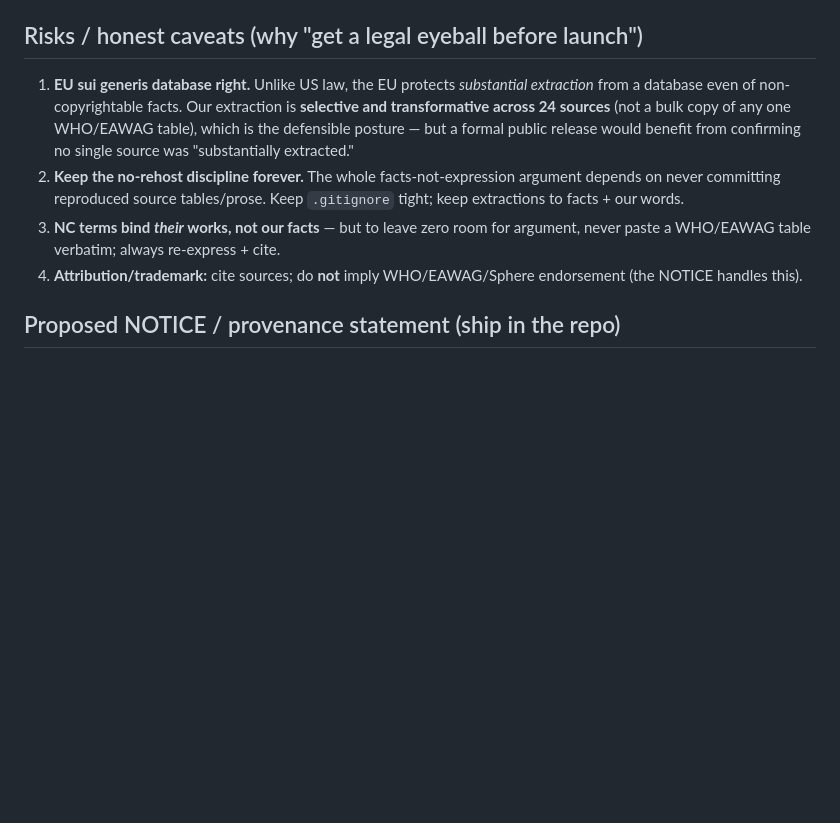
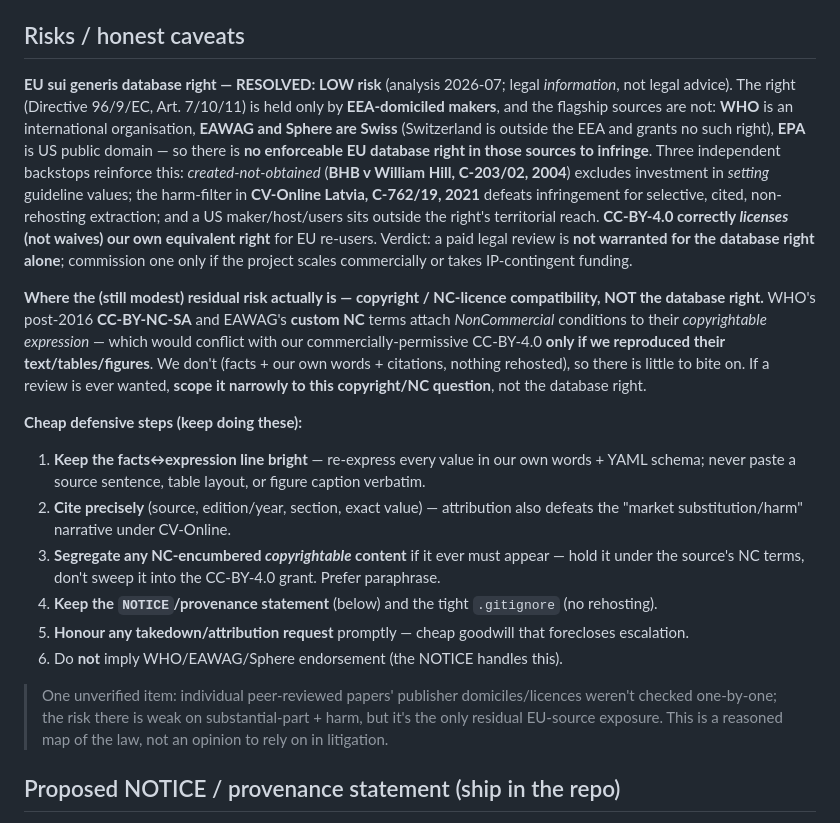
Before and after one commit to sethc555/openwash, a Markdown page: LICENSING.md, the part around the change. Drawn GitHub-style; blank space fills up the shorter version.

Commit message:
LICENSING: resolve EU database-right question — LOW risk
Legal research (info, not advice): the sui generis right (Dir 96/9/EC Art. 11) is held only by
EEA-domiciled makers; WHO (int'l org), EAWAG + Sphere (Swiss/non-EEA, no such right), and EPA (US
public domain) are not beneficiaries -> no enforceable EU DB right in the flagship sources to
infringe. Backstops: created-not-obtained (BHB v William Hill C-203/02), the CV-Online harm filter
(C-762/19), and US maker/host/users outside territorial reach. CC-BY-4.0 licenses our own equivalent
right. Residual risk is copyright/NC-licence compatibility (WHO CC-BY-NC-SA, EAWAG NC) IF expression
were reproduced -- it isn't (facts + our words + citations, no rehosting). Paid review not warranted
for the DB right alone; scope any review to the narrow copyright/NC question. Kept the defensive steps.

Co-Authored-By: Claude Opus 4.8 (1M context) <noreply@anthropic.com>

```diff
--- a/LICENSING.md
+++ b/LICENSING.md
@@ -55,20 +55,41 @@ matters if any method (e.g. a future viability-verification approach) touches pa
   use), EPA 40 CFR (US federal, public domain), peer-reviewed papers (OA + non-OA). The CC-BY-SA
   copyleft sources (Akvopedia/SSWM) were **considered but NOT used** — confirmed absent from `data/`.
 
-## Risks / honest caveats (why "get a legal eyeball before launch")
+## Risks / honest caveats
 
-1. **EU sui generis database right.** Unlike US law, the EU protects *substantial extraction* from
-   a database even of non-copyrightable facts. Our extraction is **selective and transformative
-   across 24 sources** (not a bulk copy of any one WHO/EAWAG table), which is the defensible
-   posture — but a formal public release would benefit from confirming no single source was
-   "substantially extracted."
-2. **Keep the no-rehost discipline forever.** The whole facts-not-expression argument depends on
-   never committing reproduced source tables/prose. Keep `.gitignore` tight; keep extractions to
-   facts + our words.
-3. **NC terms bind *their* works, not our facts** — but to leave zero room for argument, never
-   paste a WHO/EAWAG table verbatim; always re-express + cite.
-4. **Attribution/trademark:** cite sources; do **not** imply WHO/EAWAG/Sphere endorsement (the
-   NOTICE handles this).
+**EU sui generis database right — RESOLVED: LOW risk** (analysis 2026-07; legal *information*, not
+legal advice). The right (Directive 96/9/EC, Art. 7/10/11) is held only by **EEA-domiciled makers**,
+and the flagship sources are not: **WHO** is an international organisation, **EAWAG and Sphere are
+Swiss** (Switzerland is outside the EEA and grants no such right), **EPA** is US public domain — so
+there is **no enforceable EU database right in those sources to infringe**. Three independent
+backstops reinforce this: *created-not-obtained* (**BHB v William Hill, C-203/02, 2004**) excludes
+investment in *setting* guideline values; the harm-filter in **CV-Online Latvia, C-762/19, 2021**
+defeats infringement for selective, cited, non-rehosting extraction; and a US maker/host/users sits
+outside the right's territorial reach. **CC-BY-4.0 correctly *licenses* (not waives) our own
+equivalent right** for EU re-users. Verdict: a paid legal review is **not warranted for the database
+right alone**; commission one only if the project scales commercially or takes IP-contingent funding.
+
+**Where the (still modest) residual risk actually is — copyright / NC-licence compatibility, NOT the
+database right.** WHO's post-2016 **CC-BY-NC-SA** and EAWAG's **custom NC** terms attach *NonCommercial*
+conditions to their *copyrightable expression* — which would conflict with our commercially-permissive
+CC-BY-4.0 **only if we reproduced their text/tables/figures**. We don't (facts + our own words +
+citations, nothing rehosted), so there is little to bite on. If a review is ever wanted, **scope it
+narrowly to this copyright/NC question**, not the database right.
+
+**Cheap defensive steps (keep doing these):**
+1. **Keep the facts↔expression line bright** — re-express every value in our own words + YAML schema;
+   never paste a source sentence, table layout, or figure caption verbatim.
+2. **Cite precisely** (source, edition/year, section, exact value) — attribution also defeats the
+   "market substitution/harm" narrative under CV-Online.
+3. **Segregate any NC-encumbered *copyrightable* content** if it ever must appear — hold it under the
+   source's NC terms, don't sweep it into the CC-BY-4.0 grant. Prefer paraphrase.
+4. **Keep the `NOTICE`/provenance statement** (below) and the tight `.gitignore` (no rehosting).
+5. **Honour any takedown/attribution request** promptly — cheap goodwill that forecloses escalation.
+6. Do **not** imply WHO/EAWAG/Sphere endorsement (the NOTICE handles this).
+
+> One unverified item: individual peer-reviewed papers' publisher domiciles/licences weren't checked
+> one-by-one; the risk there is weak on substantial-part + harm, but it's the only residual EU-source
+> exposure. This is a reasoned map of the law, not an opinion to rely on in litigation.
 
 ## Proposed NOTICE / provenance statement (ship in the repo)
 
```
